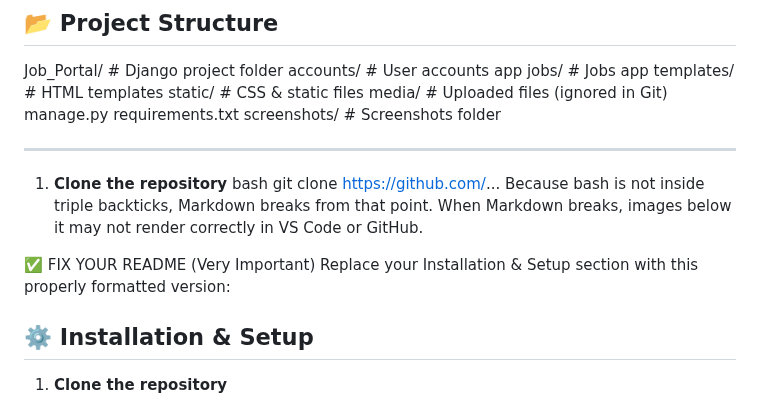
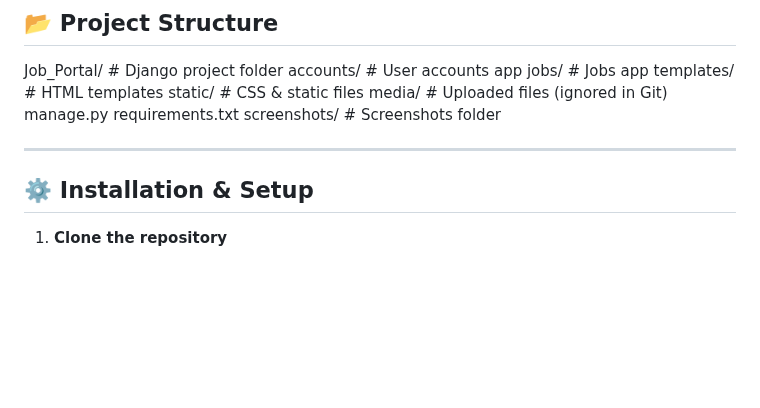
Before and after one commit to srashtisikarwar/Job-Portal-Django, a Markdown page: README.md, the part around the change. Drawn GitHub-style; blank space fills up the shorter version.

Commit message:
Correct README formatting for installation instructions
Fix Markdown formatting in the Installation & Setup section.

```diff
--- a/README.md
+++ b/README.md
@@ -38,14 +38,7 @@ requirements.txt
 screenshots/ # Screenshots folder
 
 ---
-1. **Clone the repository**
-bash
-git clone https://github.com/...
-Because bash is not inside triple backticks, Markdown breaks from that point.
-When Markdown breaks, images below it may not render correctly in VS Code or GitHub.
 
-✅ FIX YOUR README (Very Important)
-Replace your Installation & Setup section with this properly formatted version:
 
 ## ⚙️ Installation & Setup
 
```
